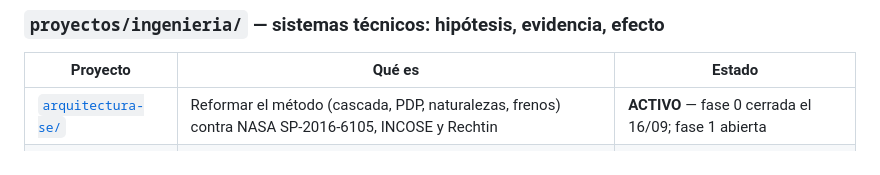
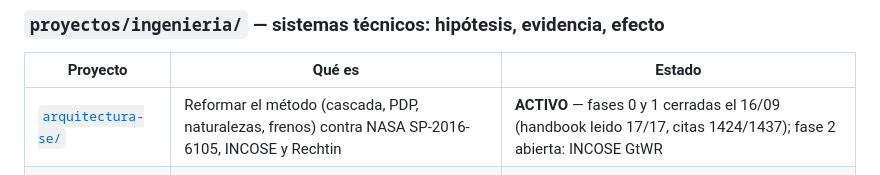
Before and after one commit to fransalomone21/claude-acceso, a Markdown page: CLAUDE.md, the part around the change. Rendered like a GitHub page.

Commit message:
enrutador: arquitectura-se cerro la fase 1 y abre la fase 2 (regla 4)
Co-Authored-By: Claude Opus 5 <noreply@anthropic.com>

```diff
--- a/CLAUDE.md
+++ b/CLAUDE.md
@@ -54,7 +54,7 @@ siempre (nivel 3) y con cuánto rigor se trabaja.
 
 | Proyecto | Qué es | Estado |
 |---|---|---|
-| [`arquitectura-se/`](proyectos/ingenieria/arquitectura-se/CLAUDE.md) | Reformar el método (cascada, PDP, naturalezas, frenos) contra NASA SP-2016-6105, INCOSE y Rechtin | **ACTIVO** — fase 0 cerrada el 16/09; fase 1 abierta |
+| [`arquitectura-se/`](proyectos/ingenieria/arquitectura-se/CLAUDE.md) | Reformar el método (cascada, PDP, naturalezas, frenos) contra NASA SP-2016-6105, INCOSE y Rechtin | **ACTIVO** — fases 0 y 1 cerradas el 16/09 (handbook leido 17/17, citas 1424/1437); fase 2 abierta: INCOSE GtWR |
 | [`black/`](proyectos/ingenieria/black/CLAUDE.md) | Ingeniería reversa de **BLACK** (PS2) sobre PCSX2 | **ACTIVO** — fase 7e abierta |
 | [`diagnostico-msi/`](proyectos/ingenieria/diagnostico-msi/) | Secure Boot y batería de la notebook MSI | cerrado con informe |
 | [`telescopio/`](proyectos/ingenieria/telescopio/) | Plataforma ecuatorial Dobson, CAD SolidWorks | dormido |
```
